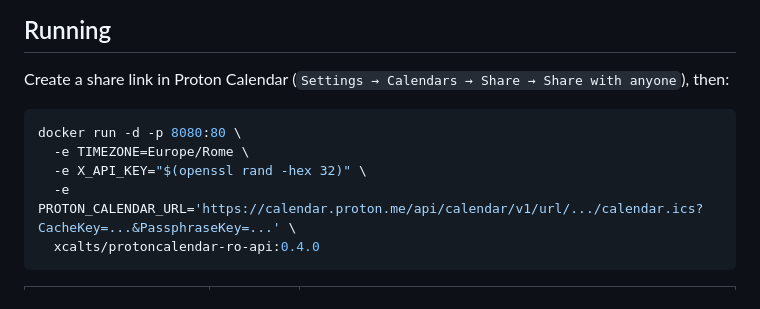
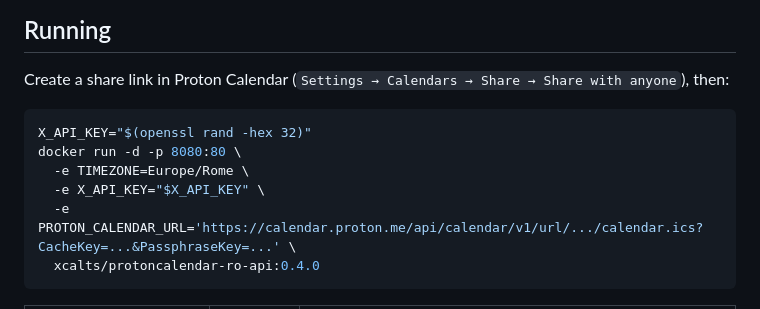
Before and after one commit to xcalts/protoncalendar-ro-api, a Markdown page: README.md, the part around one of its changes. GitHub-like rendering.

````diff
--- a/README.md
+++ b/README.md
@@ -22,9 +28,10 @@ A self-hosted Proton calendar RO API that can be used to read the calendar event
 Create a share link in Proton Calendar (`Settings → Calendars → Share → Share with anyone`), then:
 
 ```sh
+X_API_KEY="$(openssl rand -hex 32)"
 docker run -d -p 8080:80 \
   -e TIMEZONE=Europe/Rome \
-  -e X_API_KEY="$(openssl rand -hex 32)" \
+  -e X_API_KEY="$X_API_KEY" \
   -e PROTON_CALENDAR_URL='https://calendar.proton.me/api/calendar/v1/url/.../calendar.ics?CacheKey=...&PassphraseKey=...' \
   xcalts/protoncalendar-ro-api:0.4.0
 ```
````
Also changed, not shown: other parts of README.md (+37 -1 lines), .github/openapi.png (added).
